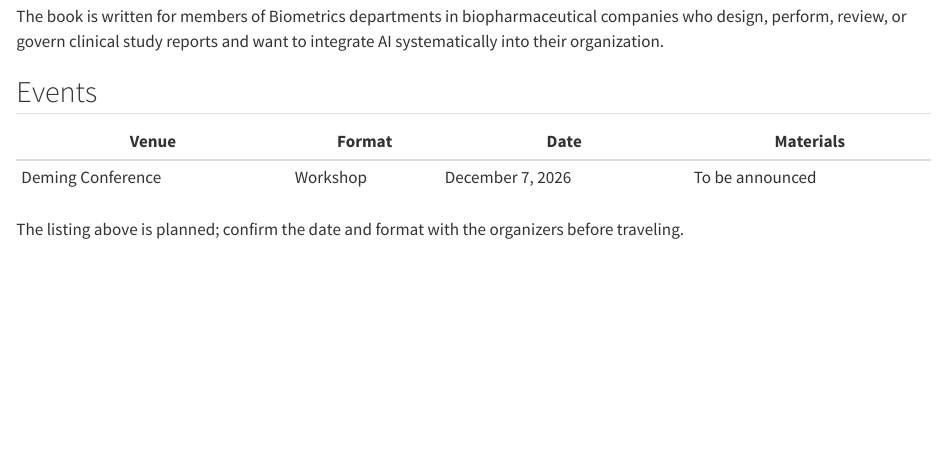
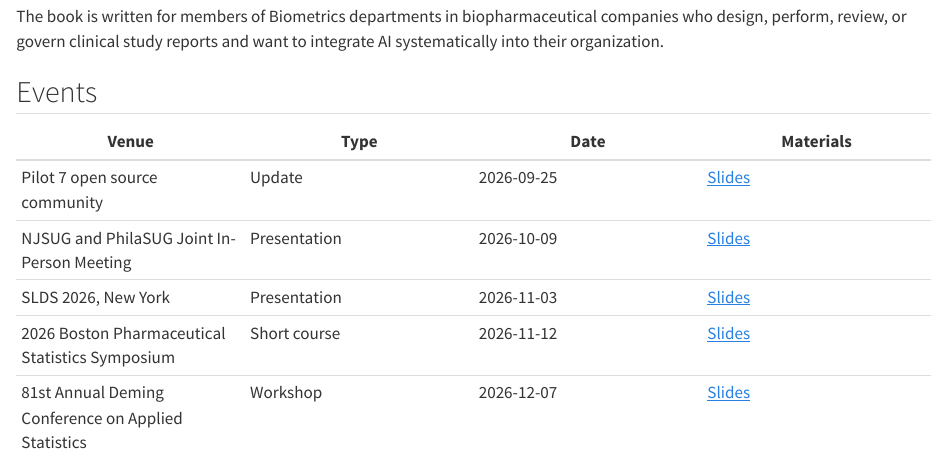
Before and after one commit to elong0527/ai4csr, a Quarto document (00-index.qmd): the page in a window 1100 px wide, from 180 px down. Rendered offline with R 4.5, knitr and Pandoc in place of Quarto, with nearby package versions.

Commit message:
Link every slide deck from the Events table on the landing page
List all five decks oldest first, each with a Slides link to its page on
ai4csr.org, in the Venue, Type, Date, Materials layout pycsr.org uses.
The Deming entry no longer needs the "planned" note.

Co-Authored-By: Claude Opus 5.5 <noreply@anthropic.com>

```diff
--- a/00-index.qmd
+++ b/00-index.qmd
@@ -18,11 +18,12 @@ study reports and want to integrate AI systematically into their organization.
 
 ## Events {.unnumbered}
 
-| Venue | Format | Date | Materials |
+| Venue | Type | Date | Materials |
 |---|---|---|---|
-| Deming Conference | Workshop | December 7, 2026 | To be announced |
-
-The listing above is planned; confirm the date and format with the organizers
-before traveling.
+| Pilot 7 open source community | Update | 2026-09-25 | [Slides](https://ai4csr.org/slides/pilot7-2026-09-25/) |
+| NJSUG and PhilaSUG Joint In-Person Meeting | Presentation | 2026-10-09 | [Slides](https://ai4csr.org/slides/njsug-2026-10-09/) |
+| SLDS 2026, New York | Presentation | 2026-11-03 | [Slides](https://ai4csr.org/slides/slds-2026-11-03/) |
+| 2026 Boston Pharmaceutical Statistics Symposium | Short course | 2026-11-12 | [Slides](https://ai4csr.org/slides/asa-boston-2026-11-12/) |
+| 81st Annual Deming Conference on Applied Statistics | Workshop | 2026-12-07 | [Slides](https://ai4csr.org/slides/deming-2026-12-07/) |
 
 :::
```
